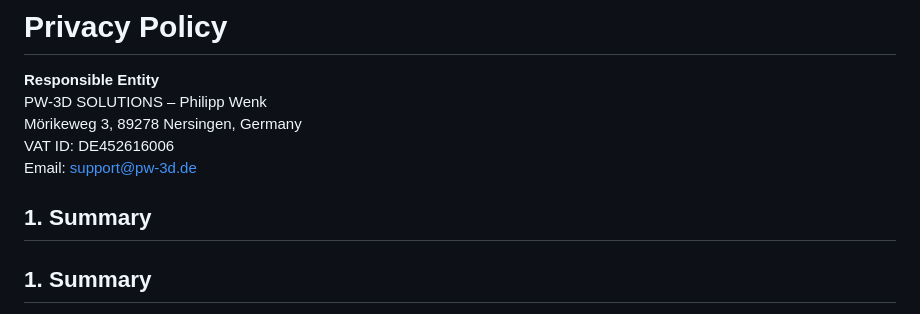
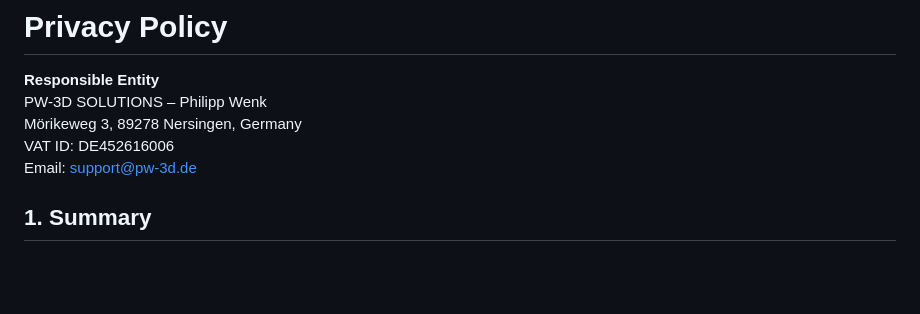
Before and after one commit to zwirbel3d/pw-3d_website, a Markdown page: privacy.md, the part around the change. GitHub-like rendering; blank space fills up the shorter version.

Commit message:
privacy.md aktualisieren

```diff
--- a/privacy.md
+++ b/privacy.md
@@ -11,8 +11,6 @@ PW-3D SOLUTIONS – Philipp Wenk
 Mörikeweg 3, 89278 Nersingen, Germany
 VAT ID: DE452616006
 Email: [support@pw-3d.de](mailto:support@pw-3d.de)
-
-## 1. Summary
 
 
 ## 1. Summary
```
